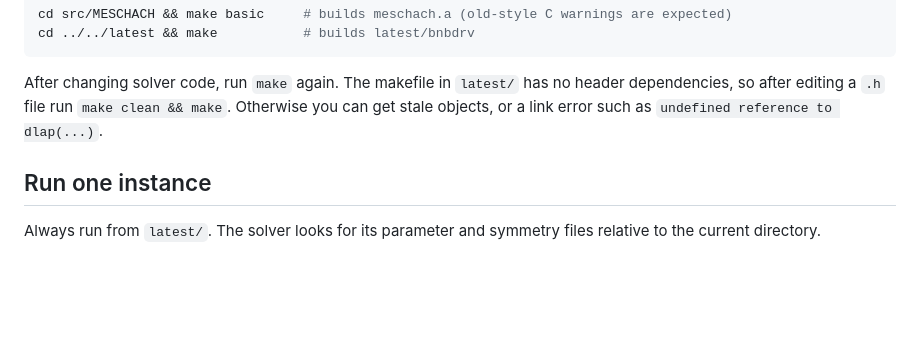
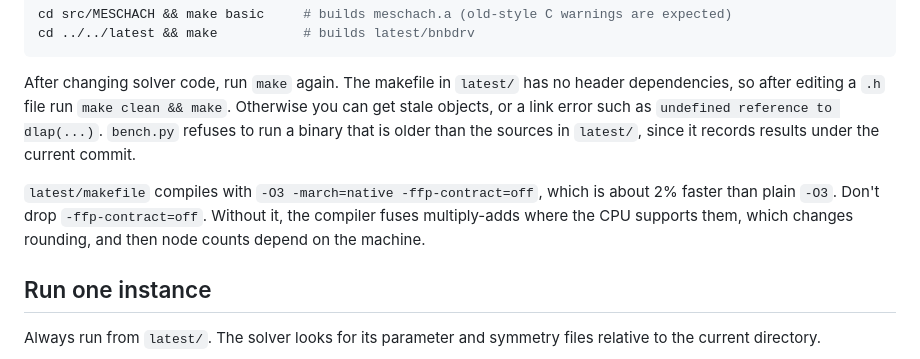
Before and after one commit to natebrix/qap, a Markdown page: RUNNING.md, the part around the change. Rendered like a GitHub page; blank space fills up the shorter version.

Commit message:
Document compiler flags and the stale-binary check
Co-Authored-By: Claude Opus 5.5 <noreply@anthropic.com>
Claude-Session: https://claude.ai/code/session_019Ts57i4XhL4zckR3supPtT

```diff
--- a/RUNNING.md
+++ b/RUNNING.md
@@ -23,7 +23,14 @@ cd ../../latest && make           # builds latest/bnbdrv
 After changing solver code, run `make` again. The makefile in `latest/` has no
 header dependencies, so after editing a `.h` file run `make clean && make`.
 Otherwise you can get stale objects, or a link error such as
-`undefined reference to dlap(...)`.
+`undefined reference to dlap(...)`. `bench.py` refuses to run a binary that
+is older than the sources in `latest/`, since it records results under the
+current commit.
+
+`latest/makefile` compiles with `-O3 -march=native -ffp-contract=off`, which
+is about 2% faster than plain `-O3`. Don't drop `-ffp-contract=off`. Without
+it, the compiler fuses multiply-adds where the CPU supports them, which
+changes rounding, and then node counts depend on the machine.
 
 ## Run one instance
 
```
